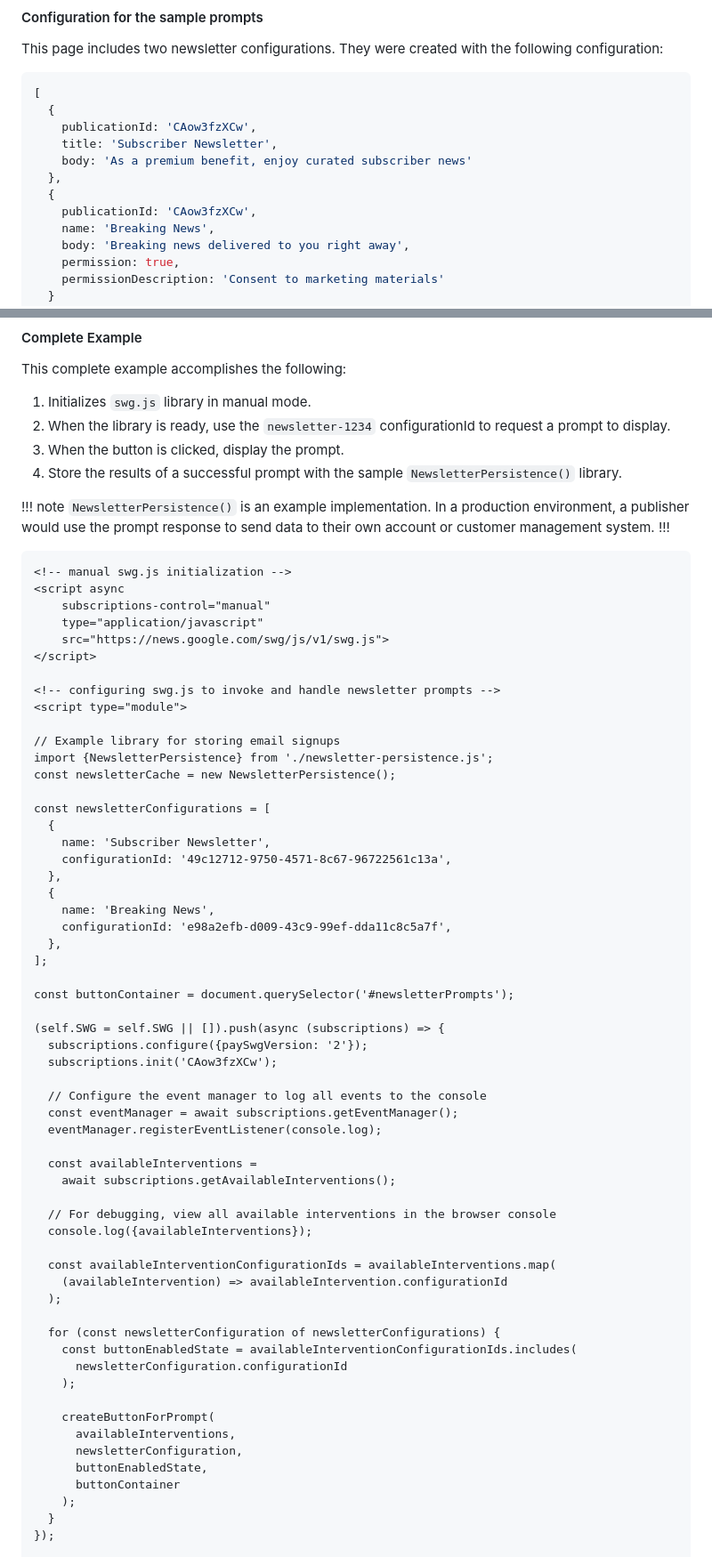
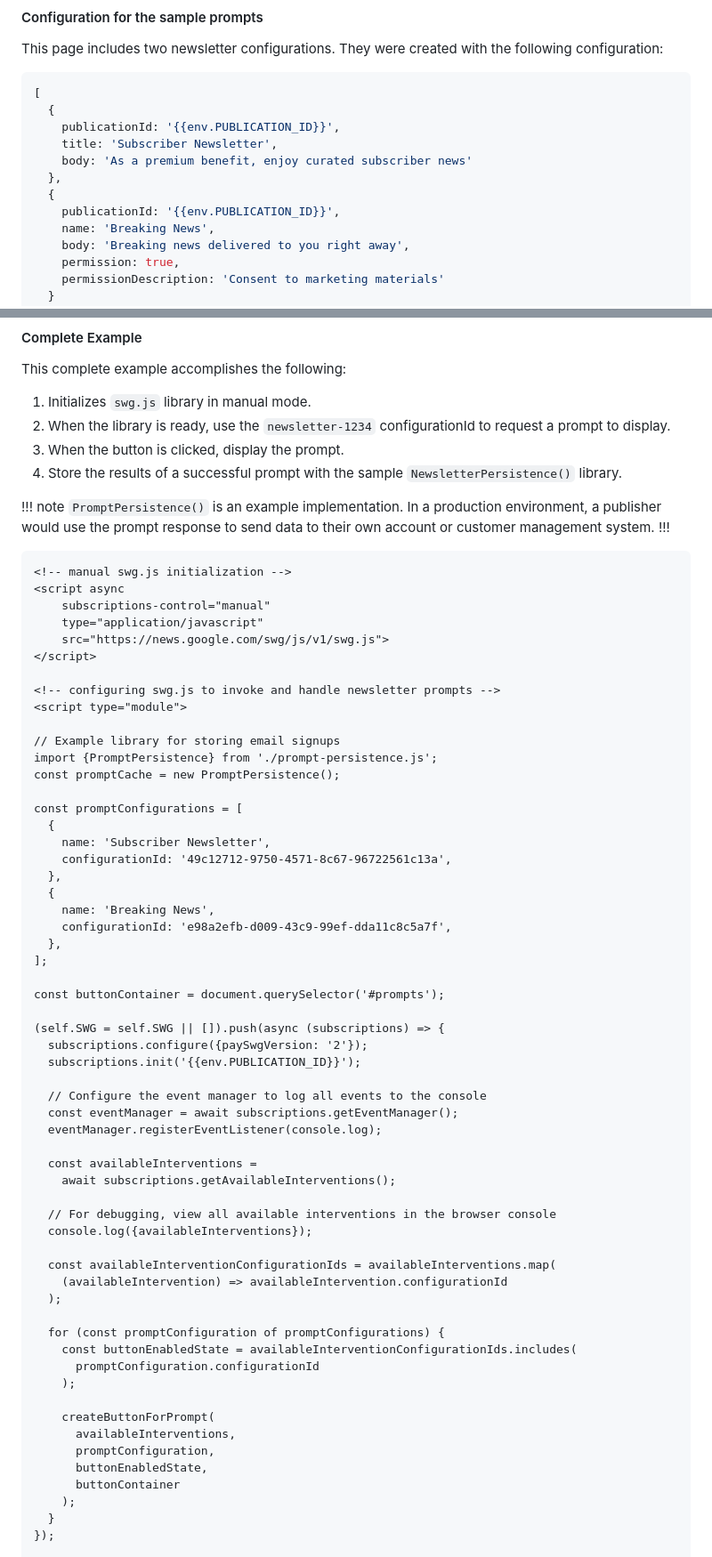
Before and after one commit to reader-revenue/reader-revenue-demo, a Markdown page: app/content/newsletter-manual.md, 2 parts joined by grey strips. Shown at 89% size. Drawn GitHub-style.

Commit message:
Updated prompt example code to be generic

````diff
--- a/app/content/newsletter-manual.md
+++ b/app/content/newsletter-manual.md
@@ -123,12 +121,12 @@ This page includes two newsletter configurations. They were created with the fol
 ```json
 [
   {
-    publicationId: 'CAow3fzXCw',
+    publicationId: '{{env.PUBLICATION_ID}}',
     title: 'Subscriber Newsletter',
     body: 'As a premium benefit, enjoy curated subscriber news'
   },
   {
-    publicationId: 'CAow3fzXCw',
+    publicationId: '{{env.PUBLICATION_ID}}',
     name: 'Breaking News',
     body: 'Breaking news delivered to you right away',
     permission: true,
@@ -226,7 +224,7 @@ This complete example accomplishes the following:
 3. When the button is clicked, display the prompt.
 4. Store the results of a successful prompt with the sample `NewsletterPersistence()` library.
 
-!!! note `NewsletterPersistence()` is an example implementation.
+!!! note `PromptPersistence()` is an example implementation.
 In a production environment, a publisher would use the prompt response to send data to their own
 account or customer management system.
 !!!
@@ -243,10 +241,10 @@ account or customer management system.
 <script type="module">
 
 // Example library for storing email signups
-import {NewsletterPersistence} from './newsletter-persistence.js';
-const newsletterCache = new NewsletterPersistence();
+import {PromptPersistence} from './prompt-persistence.js';
+const promptCache = new PromptPersistence();
 
-const newsletterConfigurations = [
+const promptConfigurations = [
   {
     name: 'Subscriber Newsletter',
     configurationId: '49c12712-9750-4571-8c67-96722561c13a',
@@ -257,11 +255,11 @@ const newsletterConfigurations = [
   },
 ];
 
-const buttonContainer = document.querySelector('#newsletterPrompts');
+const buttonContainer = document.querySelector('#prompts');
 
 (self.SWG = self.SWG || []).push(async (subscriptions) => {
   subscriptions.configure({paySwgVersion: '2'});
-  subscriptions.init('CAow3fzXCw');
+  subscriptions.init('{{env.PUBLICATION_ID}}');
 
   // Configure the event manager to log all events to the console
   const eventManager = await subscriptions.getEventManager();
@@ -277,14 +275,14 @@ const buttonContainer = document.querySelector('#newsletterPrompts');
     (availableIntervention) => availableIntervention.configurationId
   );
 
-  for (const newsletterConfiguration of newsletterConfigurations) {
+  for (const promptConfiguration of promptConfigurations) {
     const buttonEnabledState = availableInterventionConfigurationIds.includes(
-      newsletterConfiguration.configurationId
+      promptConfiguration.configurationId
     );
 
     createButtonForPrompt(
       availableInterventions,
-      newsletterConfiguration,
+      promptConfiguration,
       buttonEnabledState,
       buttonContainer
     );
````
Also changed, not shown: other parts of app/content/newsletter-manual.md (+2 -4 lines).
